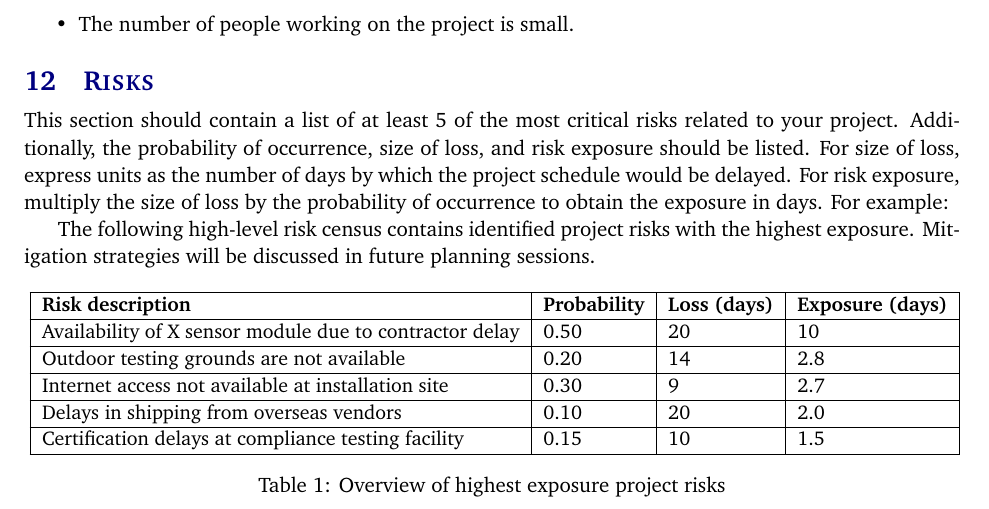
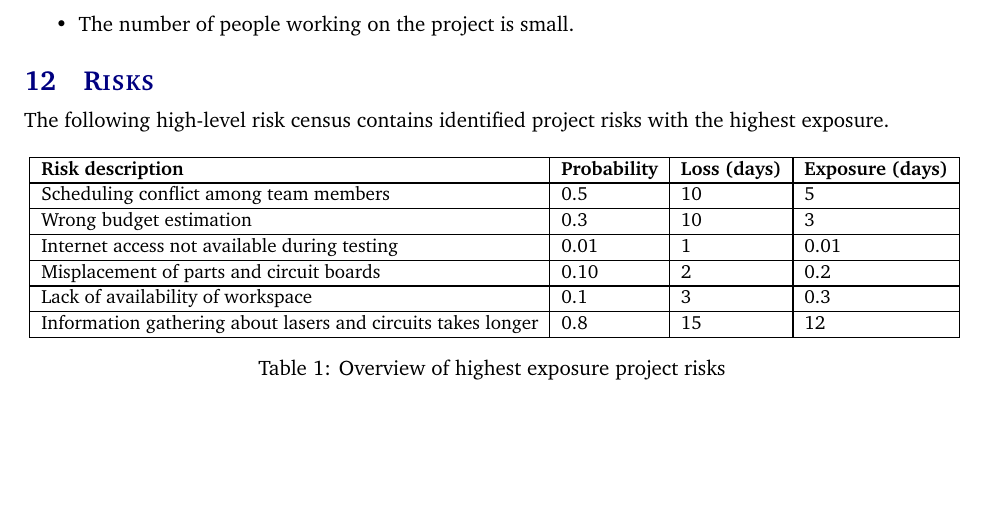
Before and after one commit to rtorres678/Senior-Design-Project, a LaTeX document (project charter latex/project_charter.tex, which reads project charter latex/tex/risks.tex): part of page 7 of 8, cut so that both start at the same text, the shorter picture padded with empty space. Compiled offline with pdfLaTeX.

Commit message:
Update risks.tex

```diff
--- a/project charter latex/tex/risks.tex
+++ b/project charter latex/tex/risks.tex
@@ -1,17 +1,16 @@
-This section should contain a list of at least 5 of the most critical risks related to your project. Additionally, the probability of occurrence, size of loss, and risk exposure should be listed. For size of loss, express units as the number of days by which the project schedule would be delayed. For risk exposure, multiply the size of loss by the probability of occurrence to obtain the exposure in days. For example:
-
-The following high-level risk census contains identified project risks with the highest exposure. Mitigation strategies will be discussed in future planning sessions.
+The following high-level risk census contains identified project risks with the highest exposure.
 
 \begin{table}[h]
 \resizebox{\textwidth}{!}{
 \begin{tabular}{|l|l|l|l|}
 \hline
  \textbf{Risk description} & \textbf{Probability} & \textbf{Loss (days)} & \textbf{Exposure (days)} \\ \hline
- Availability of X sensor module due to contractor delay  & 0.50 & 20 & 10 \\ \hline
- Outdoor testing grounds are not available  & 0.20 & 14 & 2.8 \\ \hline
- Internet access not available at installation site  & 0.30 & 9 & 2.7 \\ \hline
- Delays in shipping from overseas vendors  & 0.10 & 20 & 2.0 \\ \hline
- Certification delays at compliance testing facility & 0.15 & 10 & 1.5 \\ \hline
+ Scheduling conflict among team members  & 0.5 & 10 & 5 \\ \hline
+ Wrong budget estimation  & 0.3 & 10 & 3 \\ \hline
+ Internet access not available during testing  & 0.01 & 1 & 0.01 \\ \hline
+ Misplacement of parts and circuit boards  & 0.10 & 2 & 0.2 \\ \hline
+ Lack of availability of workspace & 0.1 & 3 & 0.3 \\ \hline
+ Information gathering about lasers and circuits takes longer & 0.8 & 15 & 12 \\ \hline
 \end{tabular}}
 \caption{Overview of highest exposure project risks}
 \end{table}
```
